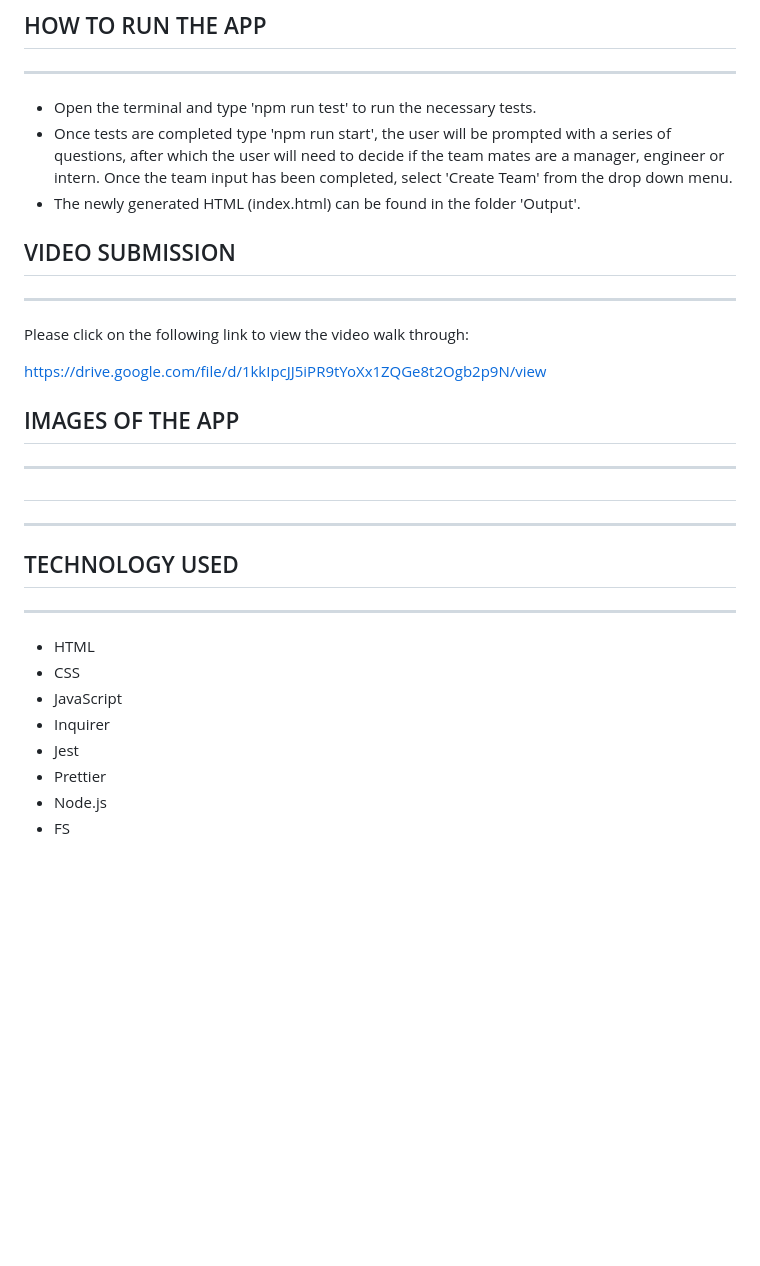
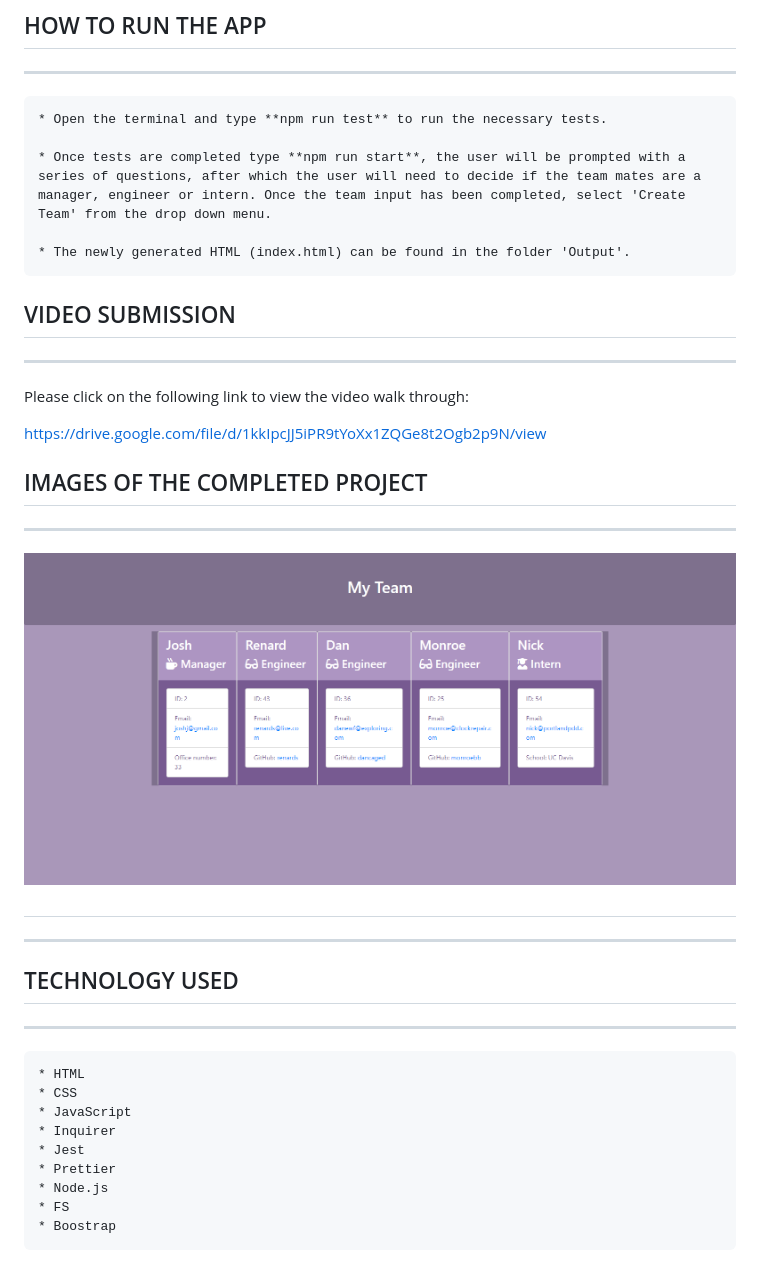
Before and after one commit to Lycanchic/team-profile-generator, a Markdown page: README.md, the part around the change. GitHub-like rendering; pictures changed too: output/images/TeamProjSS.png (added); blank space fills up the shorter version.

````diff
--- a/README.md
+++ b/README.md
@@ -11,9 +11,13 @@ SO THAT I have quick access to their emails and GitHub profiles
 
 ## HOW TO RUN THE APP
 ***
-* Open the terminal and type 'npm run test' to run the necessary tests.
-* Once tests are completed type 'npm run start', the user will be prompted with a series of questions, after which the user will need to decide if the team mates are a manager, engineer or intern. Once the team input has been completed, select 'Create Team' from the drop down menu.
+```
+* Open the terminal and type **npm run test** to run the necessary tests.
+
+* Once tests are completed type **npm run start**, the user will be prompted with a series of questions, after which the user will need to decide if the team mates are a manager, engineer or intern. Once the team input has been completed, select 'Create Team' from the drop down menu.
+
 * The newly generated HTML (index.html) can be found in the folder 'Output'.
+```
 
 ## VIDEO SUBMISSION
 ***
@@ -21,14 +25,18 @@ Please click on the following link to view the video walk through:
 
 https://drive.google.com/file/d/1kkIpcJJ5iPR9tYoXx1ZQGe8t2Ogb2p9N/view
 
-## IMAGES OF THE APP
+## IMAGES OF THE COMPLETED PROJECT
 ***
+
+![Team Roster](output/images/TeamProjSS.png)
 
 ##
 ***
 
 ## TECHNOLOGY USED
 ***
+
+```
 * HTML
 * CSS
 * JavaScript
@@ -37,3 +45,5 @@ https://drive.google.com/file/d/1kkIpcJJ5iPR9tYoXx1ZQGe8t2Ogb2p9N/view
 * Prettier
 * Node.js
 * FS
+* Boostrap
+```
````
Also changed, not shown: 3 other files.
